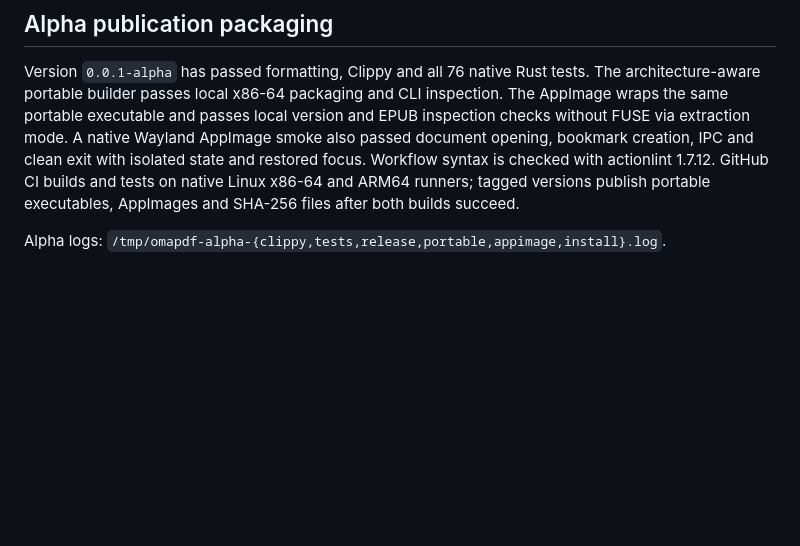
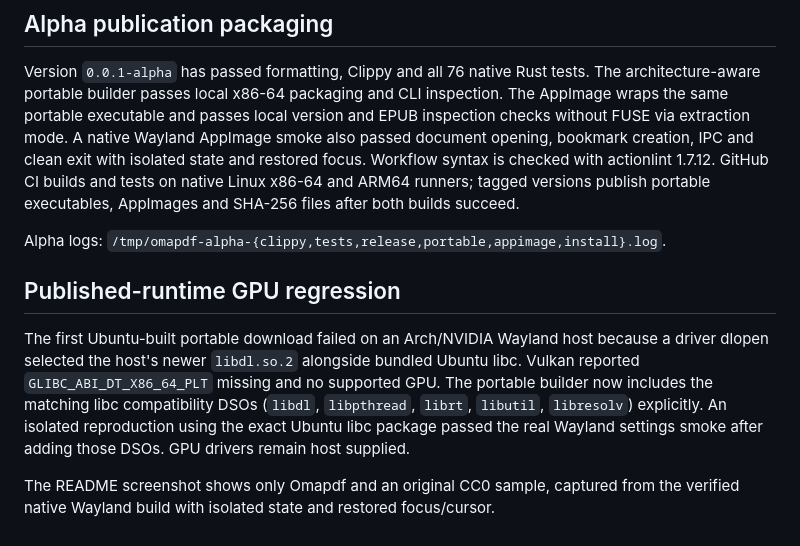
Before and after one commit to qwlp/omapdf, a Markdown page: docs/VALIDATION.md, the part around the change. Drawn GitHub-style; blank space fills up the shorter version.

```diff
--- a/docs/VALIDATION.md
+++ b/docs/VALIDATION.md
@@ -85,3 +85,16 @@ Linux x86-64 and ARM64 runners; tagged versions publish portable executables,
 AppImages and SHA-256 files after both builds succeed.
 
 Alpha logs: `/tmp/omapdf-alpha-{clippy,tests,release,portable,appimage,install}.log`.
+
+## Published-runtime GPU regression
+
+The first Ubuntu-built portable download failed on an Arch/NVIDIA Wayland host
+because a driver dlopen selected the host's newer `libdl.so.2` alongside bundled
+Ubuntu libc. Vulkan reported `GLIBC_ABI_DT_X86_64_PLT` missing and no supported GPU.
+The portable builder now includes the matching libc compatibility DSOs (`libdl`,
+`libpthread`, `librt`, `libutil`, `libresolv`) explicitly. An isolated reproduction
+using the exact Ubuntu libc package passed the real Wayland settings smoke after
+adding those DSOs. GPU drivers remain host supplied.
+
+The README screenshot shows only Omapdf and an original CC0 sample, captured from
+the verified native Wayland build with isolated state and restored focus/cursor.
```
Also changed, not shown: README.md (+2 -0 lines), docs/images/omapdf.png (added), 2 other files.
